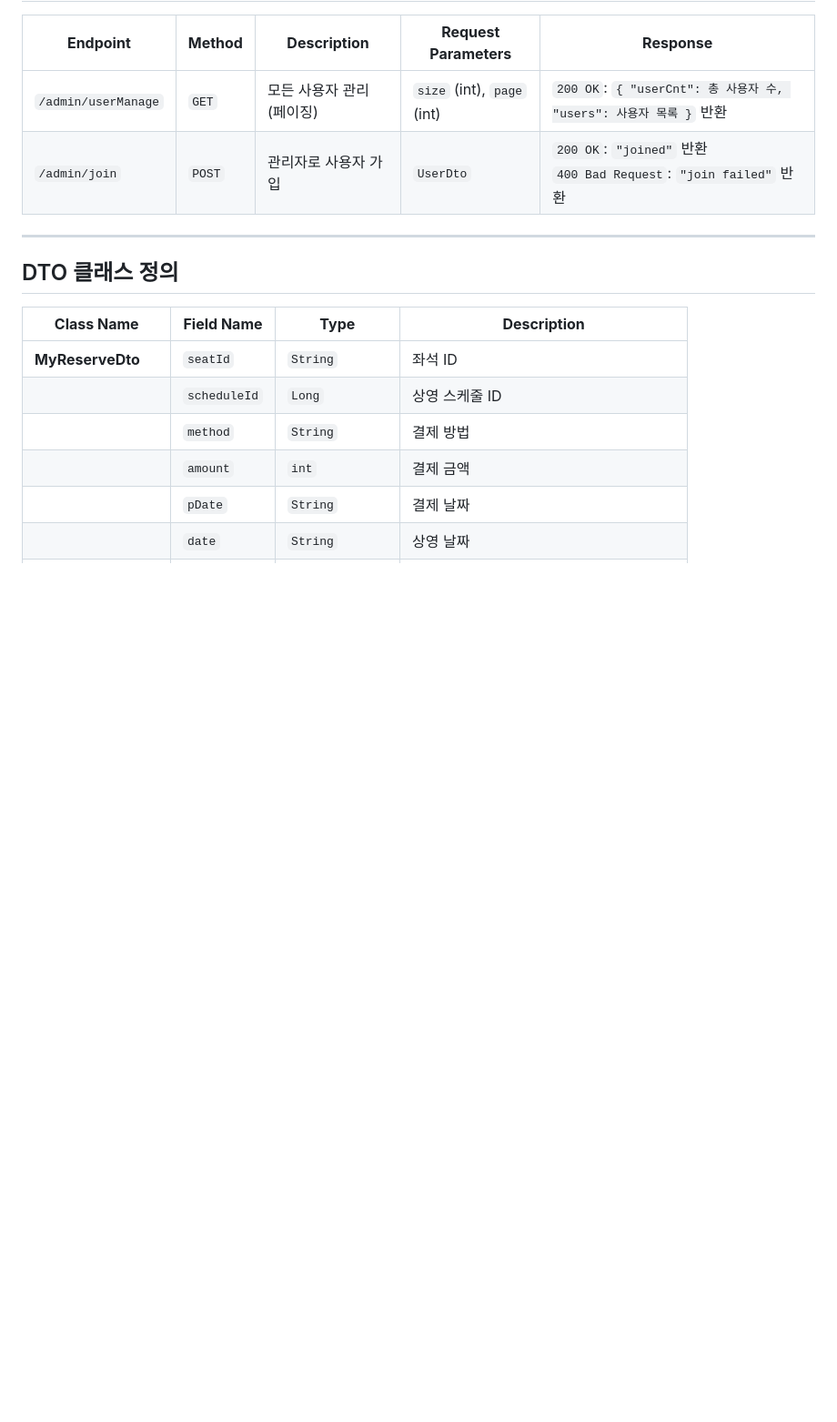
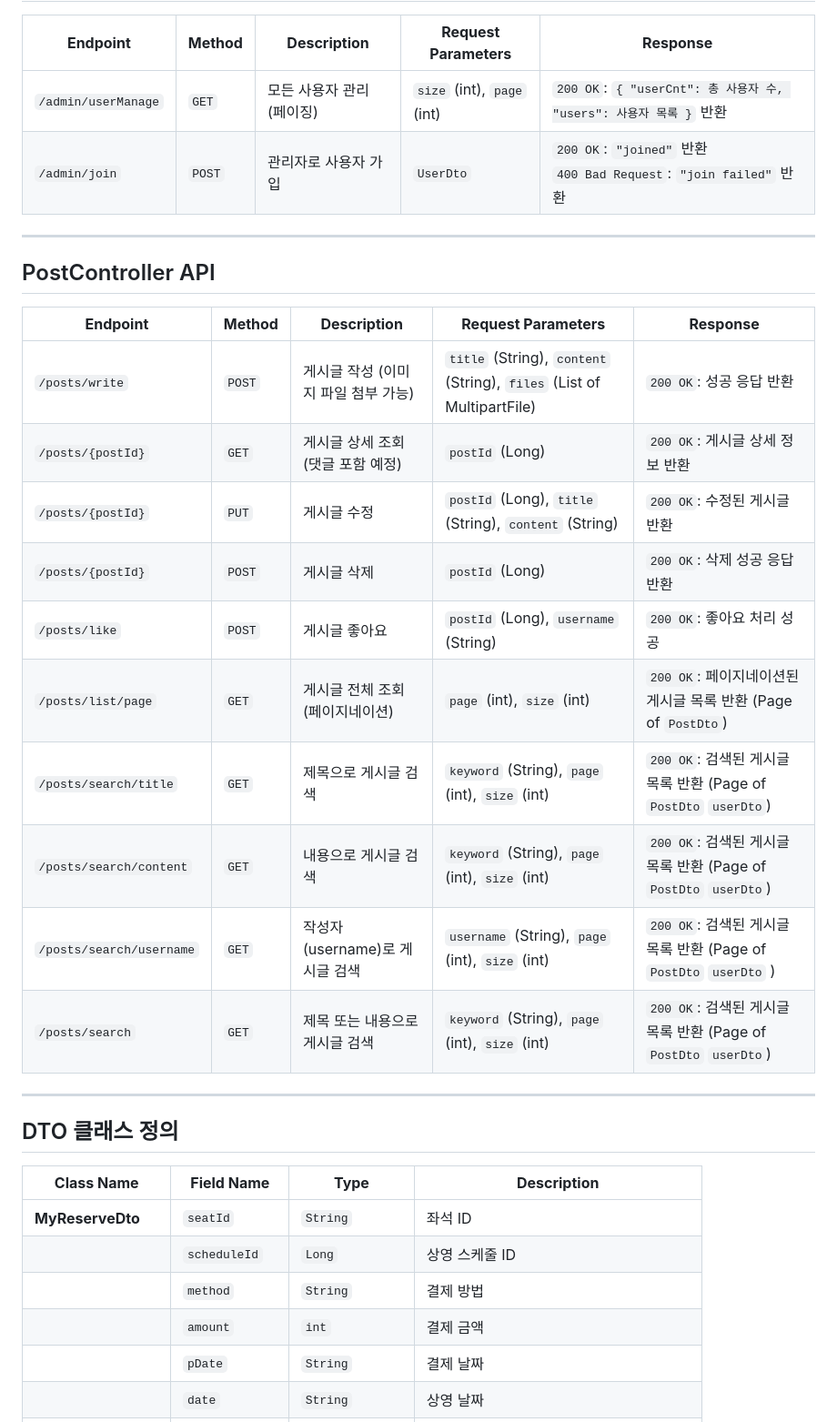
Before and after one commit to py0o0/movieReserveSite, a Markdown page: README.md, the part around the change printed below. Shown: that part at 91% size. Drawn GitHub-style; blank space fills up the shorter version.

```diff
--- a/README.md
+++ b/README.md
@@ -35,6 +35,23 @@
 |---------------------------|------------|--------------------------------------------|-------------------------------------------------------|----------------------------------------------------------------------------------------------------|
 | `/admin/userManage`       | `GET`      | 모든 사용자 관리 (페이징)                  | `size` (int), `page` (int)                             | `200 OK`: `{ "userCnt": 총 사용자 수, "users": 사용자 목록 }` 반환                                   |
 | `/admin/join`             | `POST`     | 관리자로 사용자 가입                      | `UserDto`                                             | `200 OK`: `"joined"` 반환 <br> `400 Bad Request`: `"join failed"` 반환                              |
+
+---
+
+## PostController API
+
+| **Endpoint**             | **Method** | **Description**                            | **Request Parameters**                                              | **Response**                                                                                   |
+|--------------------------|------------|--------------------------------------------|----------------------------------------------------------------------|------------------------------------------------------------------------------------------------|
+| `/posts/write`           | `POST`     | 게시글 작성 (이미지 파일 첨부 가능)         | `title` (String), `content` (String), `files` (List of MultipartFile)| `200 OK`: 성공 응답 반환                                                                        |
+| `/posts/{postId}`        | `GET`      | 게시글 상세 조회 (댓글 포함 예정)           | `postId` (Long)                                                     | `200 OK`: 게시글 상세 정보 반환                                                                |
+| `/posts/{postId}`        | `PUT`      | 게시글 수정                                | `postId` (Long), `title` (String), `content` (String)               | `200 OK`: 수정된 게시글 반환                                                                   |
+| `/posts/{postId}`        | `POST`     | 게시글 삭제                                | `postId` (Long)                                                     | `200 OK`: 삭제 성공 응답 반환                                                                  |
+| `/posts/like`            | `POST`     | 게시글 좋아요                              | `postId` (Long), `username` (String)                                | `200 OK`: 좋아요 처리 성공                                                                     |
+| `/posts/list/page`       | `GET`      | 게시글 전체 조회 (페이지네이션)            | `page` (int), `size` (int)                                          | `200 OK`: 페이지네이션된 게시글 목록 반환 (Page of `PostDto`)                                  |
+| `/posts/search/title`    | `GET`      | 제목으로 게시글 검색                       | `keyword` (String), `page` (int), `size` (int)                      | `200 OK`: 검색된 게시글 목록 반환 (Page of `PostDto` `userDto`)                                          |
+| `/posts/search/content`  | `GET`      | 내용으로 게시글 검색                       | `keyword` (String), `page` (int), `size` (int)                      | `200 OK`: 검색된 게시글 목록 반환 (Page of `PostDto` `userDto`)                                          |
+| `/posts/search/username` | `GET`      | 작성자(username)로 게시글 검색             | `username` (String), `page` (int), `size` (int)                     | `200 OK`: 검색된 게시글 목록 반환 (Page of `PostDto` `userDto` )                                          |
+| `/posts/search`          | `GET`      | 제목 또는 내용으로 게시글 검색             | `keyword` (String), `page` (int), `size` (int)                      | `200 OK`: 검색된 게시글 목록 반환 (Page of `PostDto` `userDto`)                                          |
 
 ---
 
```
Also changed, not shown: other parts of README.md (+9 -0 lines).
